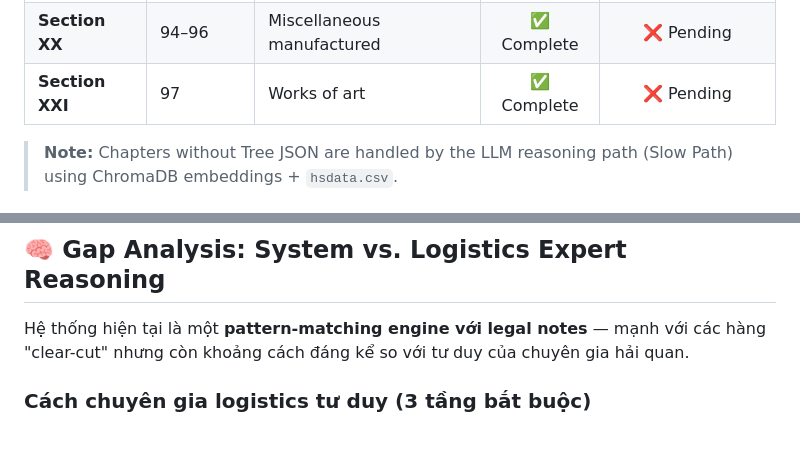
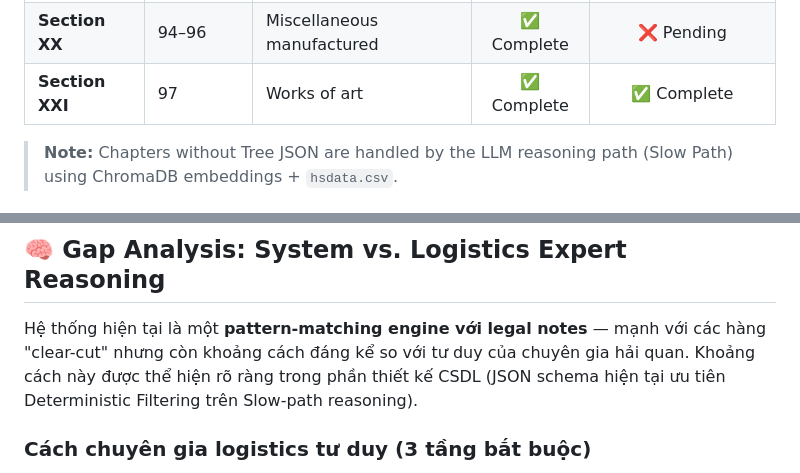
Before and after one commit to huukhangapcs/Vietnamese-HsCodeIdentificationAgent, a Markdown page: README.md, 2 parts joined by grey strips. Drawn GitHub-style; blank space fills up the shorter version.

```diff
--- a/README.md
+++ b/README.md
@@ -189,7 +189,7 @@ hscodever3/
 | **Section XVIII** | 90–92 | Instruments, clocks | ✅ Complete | ❌ Pending |
 | **Section XIX** | 93 | Arms & ammunition | ✅ Complete | ❌ Pending |
 | **Section XX** | 94–96 | Miscellaneous manufactured | ✅ Complete | ❌ Pending |
-| **Section XXI** | 97 | Works of art | ✅ Complete | ❌ Pending |
+| **Section XXI** | 97 | Works of art | ✅ Complete | ✅ Complete |
 
 > **Note:** Chapters without Tree JSON are handled by the LLM reasoning path (Slow Path) using ChromaDB embeddings + `hsdata.csv`.
 
@@ -338,7 +338,7 @@ pytest tests/ -v
 
 ## 🧠 Gap Analysis: System vs. Logistics Expert Reasoning
 
-Hệ thống hiện tại là một **pattern-matching engine với legal notes** — mạnh với các hàng "clear-cut" nhưng còn khoảng cách đáng kể so với tư duy của chuyên gia hải quan.
+Hệ thống hiện tại là một **pattern-matching engine với legal notes** — mạnh với các hàng "clear-cut" nhưng còn khoảng cách đáng kể so với tư duy của chuyên gia hải quan. Khoảng cách này được thể hiện rõ ràng trong phần thiết kế CSDL (JSON schema hiện tại ưu tiên Deterministic Filtering trên Slow-path reasoning).
 
 ### Cách chuyên gia logistics tư duy (3 tầng bắt buộc)
 
```
Also changed, not shown: other parts of README.md (+9 -8 lines).
